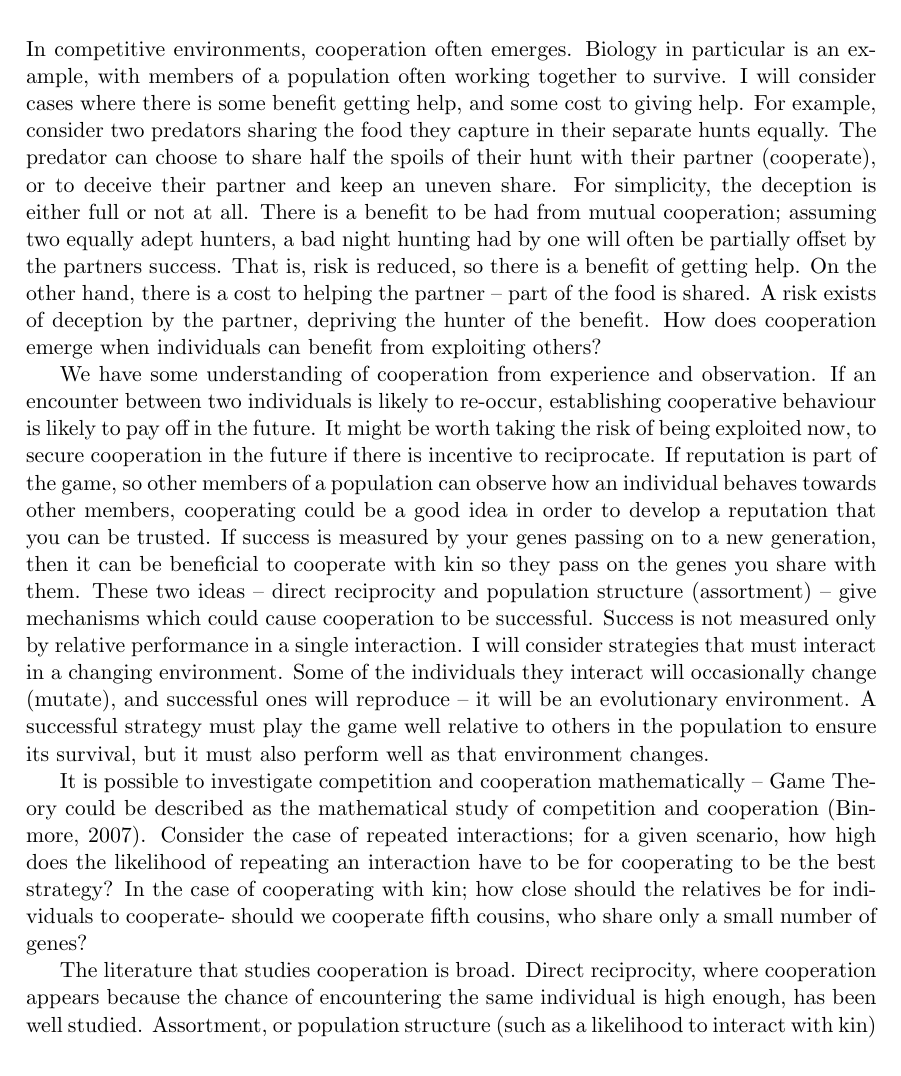
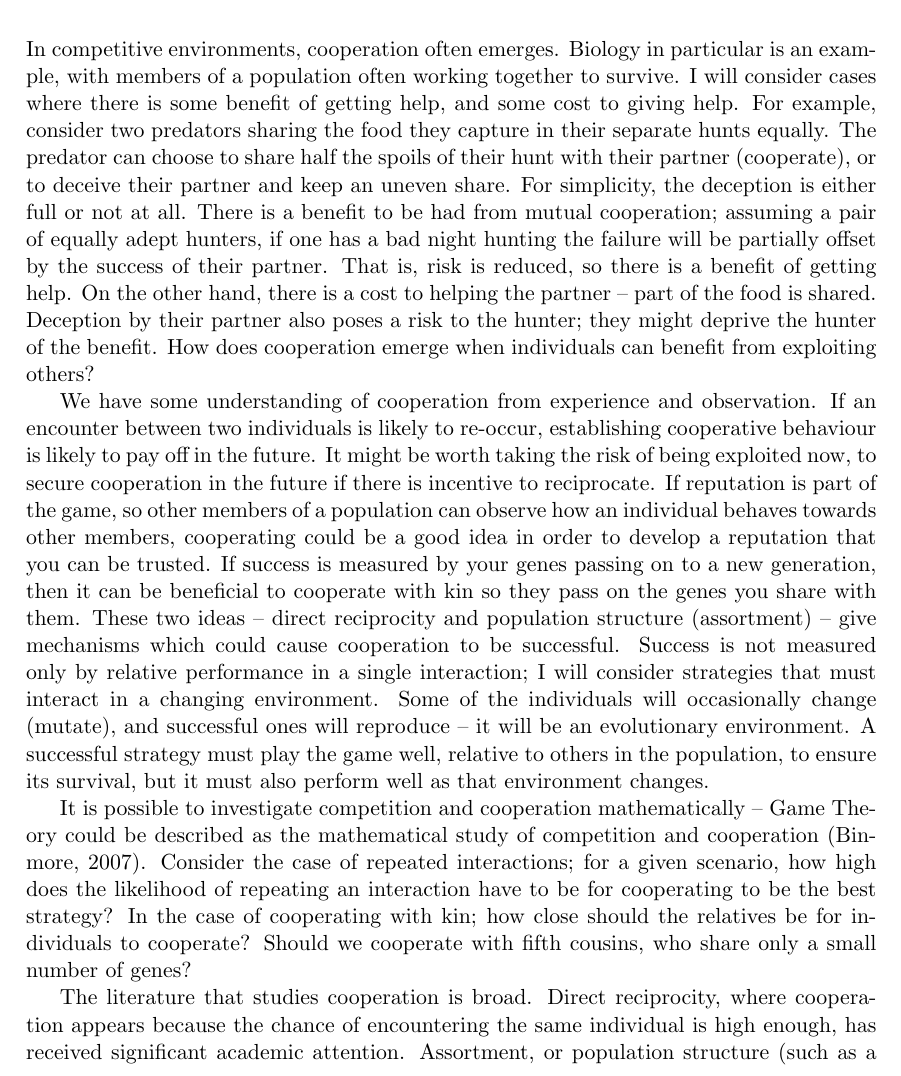
Before and after one commit to bradon/repeatedPD, a LaTeX thesis (doc/Thesis Clean/thesis.tex): part of page 11 of 52 before the commit and part of page 11 of 53 after it, cut so that both start at the same text. Compiled offline with pdfLaTeX.

Commit message:
Introduction CN suggestions

```diff
--- a/doc/Thesis Clean/thesis.tex
+++ b/doc/Thesis Clean/thesis.tex
@@ -101,13 +101,14 @@ I would like to thank my supervisor Julian Garcia, as well as my friends, family
 \label{sec:intro}
 In competitive environments, cooperation often emerges.
 Biology in particular is an example, with members of a population often working together to survive.
-I will consider cases where there is some benefit getting help, and some cost to giving help.
+I will consider cases where there is some benefit of getting help, and some cost to giving help.
 For example, consider two predators sharing the food they capture in their separate hunts equally.
 The predator can choose to share half the spoils of their hunt with their partner (cooperate), or to deceive their partner and keep an uneven share.
 For simplicity, the deception is either full or not at all.
-There is a benefit to be had from mutual cooperation; assuming two equally adept hunters, a bad night hunting had by one will often be partially offset by the partners success.
+There is a benefit to be had from mutual cooperation; assuming a pair of equally adept hunters, if one has a bad night hunting the failure will be partially offset by the success of their partner.
 That is, risk is reduced, so there is a benefit of getting help.
-On the other hand, there is a cost to helping the partner -- part of the food is shared. A risk exists of deception by the partner, depriving the hunter of the benefit.
+On the other hand, there is a cost to helping the partner -- part of the food is shared.
+Deception by their partner also poses a risk to the hunter; they might deprive the hunter of the benefit.
 How does cooperation emerge when individuals can benefit from exploiting others?
 
 We have some understanding of cooperation from experience and observation.
@@ -116,15 +117,14 @@ It might be worth taking the risk of being exploited now, to secure cooperation
 If reputation is part of the game, so other members of a population can observe how an individual behaves towards other members, cooperating could be a good idea in order to develop a reputation that you can be trusted.
 If success is measured by your genes passing on to a new generation, then it can be beneficial to cooperate with kin so they pass on the genes you share with them.
 These two ideas -- direct reciprocity and population structure (assortment) -- give mechanisms which could cause cooperation to be successful.
-Success is not measured only by relative performance in a single interaction.
-I will consider strategies that must interact in a changing environment.
-Some of the individuals they interact will occasionally change (mutate), and successful ones will reproduce -- it will be an evolutionary environment.
-A successful strategy must play the game well relative to others in the population to ensure its survival, but it must also perform well as that environment changes.
+Success is not measured only by relative performance in a single interaction; I will consider strategies that must interact in a changing environment.
+Some of the individuals will occasionally change (mutate), and successful ones will reproduce -- it will be an evolutionary environment.
+A successful strategy must play the game well, relative to others in the population, to ensure its survival, but it must also perform well as that environment changes.
 
 It is possible to investigate competition and cooperation mathematically -- Game Theory could be described as the mathematical study of competition and cooperation \citep{binmore2007playing}.
 Consider the case of repeated interactions; for a given scenario, how high does the likelihood of repeating an interaction have to be for cooperating to be the best strategy?
-In the case of cooperating with kin; how close should the relatives be for individuals to cooperate- should we cooperate fifth cousins, who share only a small number of genes?
+In the case of cooperating with kin; how close should the relatives be for individuals to cooperate? Should we cooperate with fifth cousins, who share only a small number of genes?
 
-The literature that studies cooperation is broad. Direct reciprocity, where cooperation appears because the chance of encountering the same individual is high enough, has been well studied.
+The literature that studies cooperation is broad. Direct reciprocity, where cooperation appears because the chance of encountering the same individual is high enough, has received significant academic attention.
 Assortment, or population structure (such as a likelihood to interact with kin) has also been well studied.
 More recently, the interplay between reciprocity, structure, and resulting behaviour has been investigated \cite{van-veelen:PNAS:2012}.
```
Also changed, not shown: doc/Thesis Clean/thesis.pdf, doc/Thesis Clean/thesis.tex (12 more changed lines).
